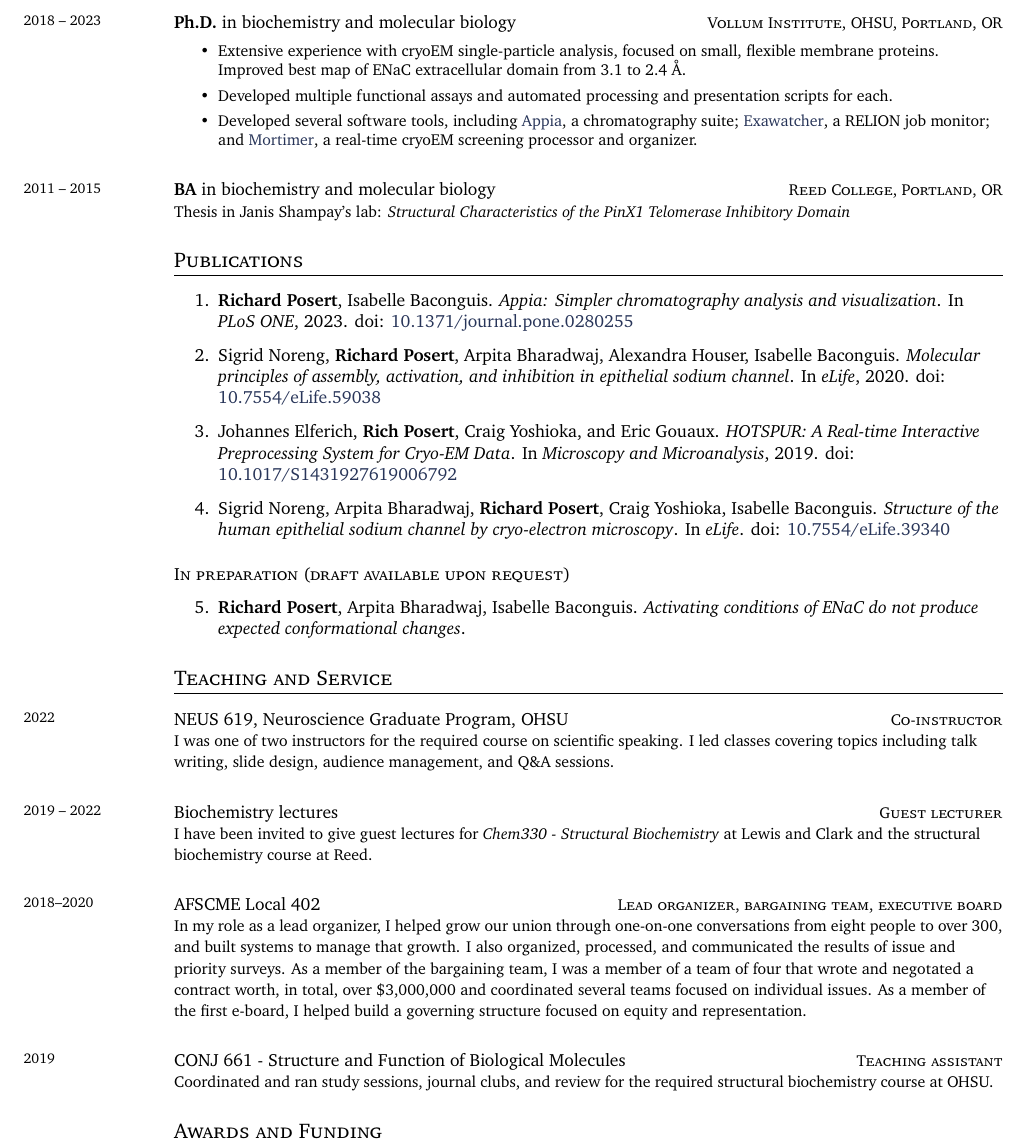
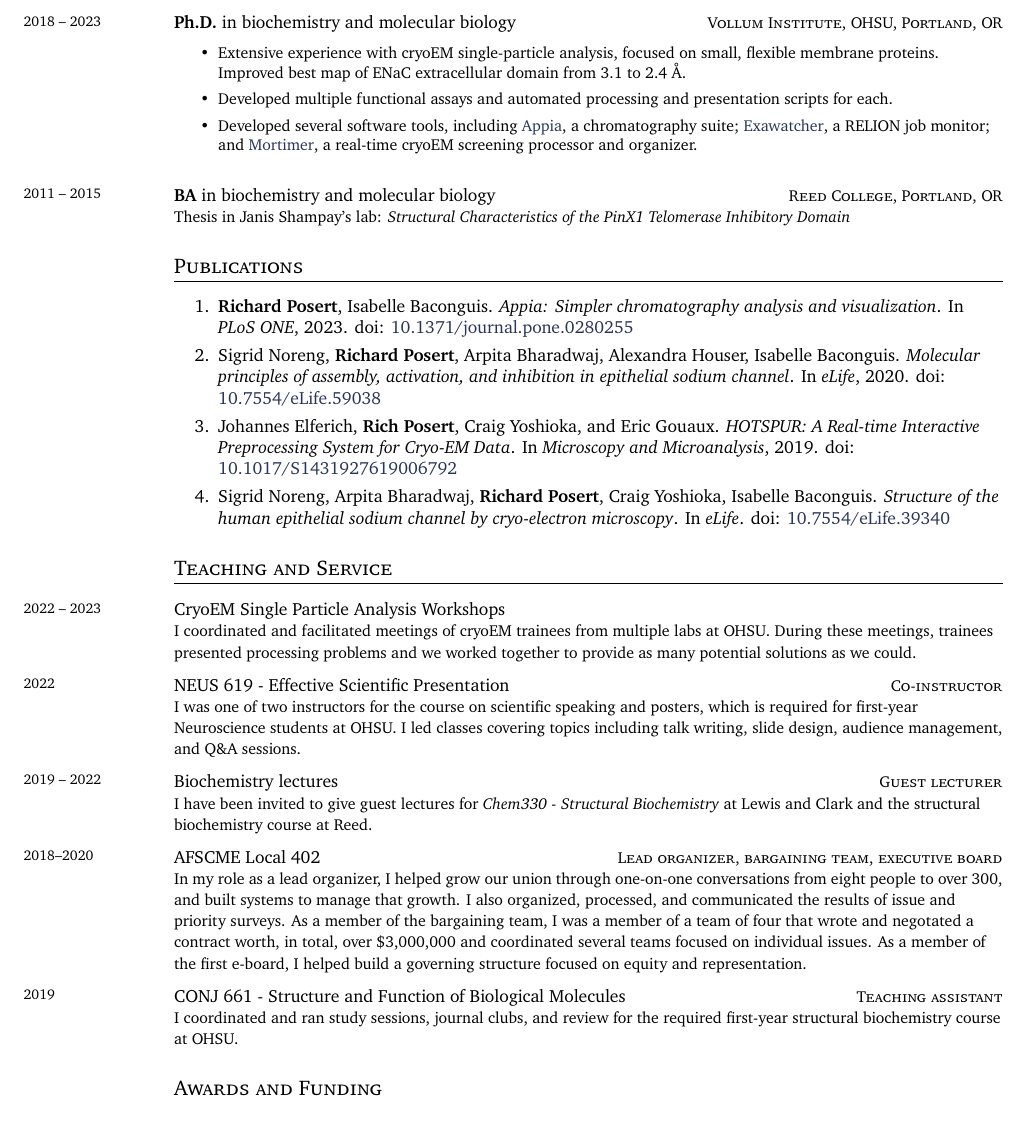
Before and after one commit to PlethoraChutney/resume, a LaTeX CV (tex/resume.tex): part of the page, cut so that both start at the same text, the shorter picture padded with empty space. Compiled offline with XeLaTeX; a missing font is replaced by an installed copy or a similar font.

Commit message:
Remove unpublished paper, add cryoEM sessions

```diff
--- a/tex/resume.tex
+++ b/tex/resume.tex
@@ -103,12 +102,13 @@
 
 
 %%%%%%%%%%%%%%%%%%%%%%%%%%%%%%%%%%
-%%%%%%%%%%%% PUBLICATIONS %%%%%%%%%%%%
+%%%%%%%%%% PUBLICATIONS %%%%%%%%%%
 %%%%%%%%%%%%%%%%%%%%%%%%%%%%%%%%%%
 \section{Publications}
 \newcounter{publicationCounter}			% We set a publication counter, we can continue counting the publications when switching from conferences to workshop etc.
 
 \begin{enumerate}
+	\setlength{\itemsep}{0pt}
 	\item \textbf{Richard Posert}, Isabelle Baconguis. \textit{Appia: Simpler chromatography analysis and visualization}. In \textit{PLoS ONE}, 2023. doi: \href{https://doi.org/10.1371/journal.pone.0280255}{10.1371/journal.pone.0280255}
 	\item Sigrid Noreng, \textbf{Richard Posert}, Arpita Bharadwaj, Alexandra Houser, Isabelle Baconguis. \textit{Molecular principles of assembly, activation, and inhibition in epithelial sodium channel}. In \textit{eLife}, 2020. doi: \href{https://doi.org/10.7554/eLife.59038}{10.7554/eLife.59038}
 	\item Johannes Elferich, \textbf{Rich Posert}, Craig Yoshioka, and Eric Gouaux. \textit{HOTSPUR: A Real-time Interactive Preprocessing System for Cryo-EM Data}. In \textit{Microscopy and Microanalysis}, 2019. doi: \href{https://doi.org/10.1017/S1431927619006792}{10.1017/S1431927619006792}
@@ -117,43 +117,56 @@
 	\setcounter{publicationCounter}{\value{enumi}}	% Remember the counts
 \end{enumerate}
 
-\subsection{In preparation (draft available upon request)}
-\begin{enumerate}
-	\setcounter{enumi}{\value{publicationCounter}}
-	\item \textbf{Richard Posert}, Arpita Bharadwaj, Isabelle Baconguis. \textit{Activating conditions of ENaC do not produce expected conformational changes}.
-\end{enumerate}
+% \subsection{In preparation (draft available upon request)}
+% \begin{enumerate}
+% 	\setcounter{enumi}{\value{publicationCounter}}
+% 	\item \textbf{Richard Posert}, Arpita Bharadwaj, Isabelle Baconguis. \textit{Activating conditions of ENaC do not produce expected conformational changes}.
+% \end{enumerate}
 
 %%%%%%%%%%%%%%%%%%%%%%%%%%%%%%
-%%%%%%%%%%%% SERVICE %%%%%%%%%%%%
+%%%%%%%%%% SERVICE %%%%%%%%%%%
 %%%%%%%%%%%%%%%%%%%%%%%%%%%%%%
 \section{Teaching and Service}
+
+\datedsubsection{2022 -- 2023}
+{}
+{CryoEM Single Particle Analysis Workshops}
+{%
+	I coordinated and facilitated meetings of cryoEM trainees from multiple labs at OHSU.
+	During these meetings, trainees presented processing problems and we worked together to provide as many potential solutions as we could.
+}
+
+\vspace{-1em}
 \datedsubsection{2022}
 {Co-instructor}
-{NEUS 619, Neuroscience Graduate Program, OHSU}
+{NEUS 619 - Effective Scientific Presentation}
 {%
-	I was one of two instructors for the required course on scientific speaking.
+	I was one of two instructors for the course on scientific speaking and posters, which is required for first-year Neuroscience students at OHSU.
 	I led classes covering topics including talk writing, slide design, audience management, and Q\&A sessions.}
 
+\vspace{-1em}
 \datedsubsection{2019 -- 2022}
 {Guest lecturer}
 {Biochemistry lectures}
 {%
 	I have been invited to give guest lectures for \textit{Chem330 - Structural Biochemistry} at Lewis and Clark and the structural biochemistry course at Reed.}
 
+\vspace{-1em}
 \datedsubsection{2018--2020}
 {Lead organizer, bargaining team, executive board}
 {AFSCME Local 402}
 {%
 	In my role as a lead organizer, I helped grow our union through one-on-one conversations from eight people to over 300, and built systems to manage that growth. I also organized, processed, and communicated the results of issue and priority surveys. As a member of the bargaining team, I was a member of a team of four that wrote and negotated a contract worth, in total, over \$3,000,000 and coordinated several teams focused on individual issues. As a member of the first e-board, I helped build a governing structure focused on equity and representation.}
 
+\vspace{-1em}
 \datedsubsection{2019}
 {Teaching assistant}
 {CONJ 661 - Structure and Function of Biological Molecules}
 {%
-	Coordinated and ran study sessions, journal clubs, and review for the required structural biochemistry course at OHSU.}
+	I coordinated and ran study sessions, journal clubs, and review for the required first-year structural biochemistry course at OHSU.}
 
 %%%%%%%%%%%%%%%%%%%%%%%%%%%%%%%%%%
-%%%%%%%%%%%% HONORS and SCHOLARSHIPS %%%%%%%%%%%%
+%%%% HONORS and SCHOLARSHIPS %%%%%
 %%%%%%%%%%%%%%%%%%%%%%%%%%%%%%%%%%
 \section{Awards and Funding}
 \datedsubsectionnarrow{2019}
```
Also changed, not shown: tex/resume.pdf, tex/resume.tex (7 more changed lines).
